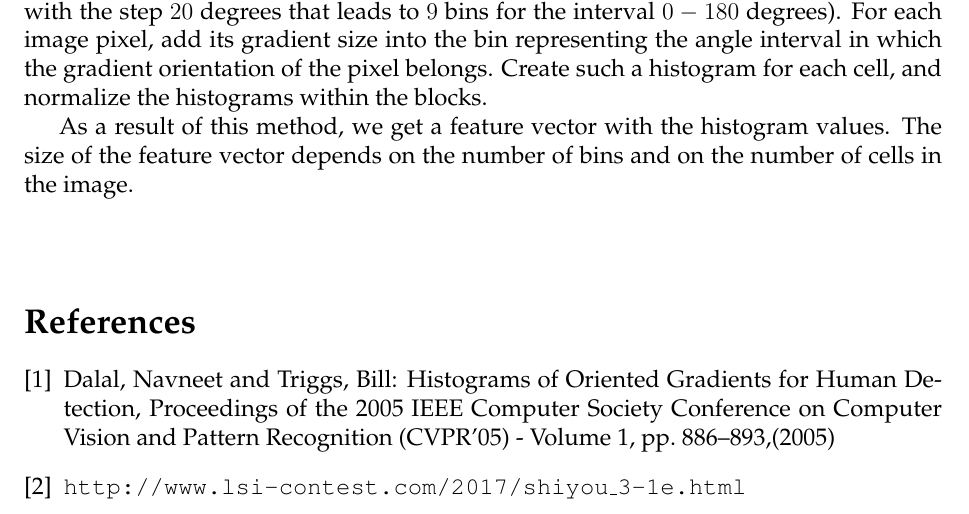
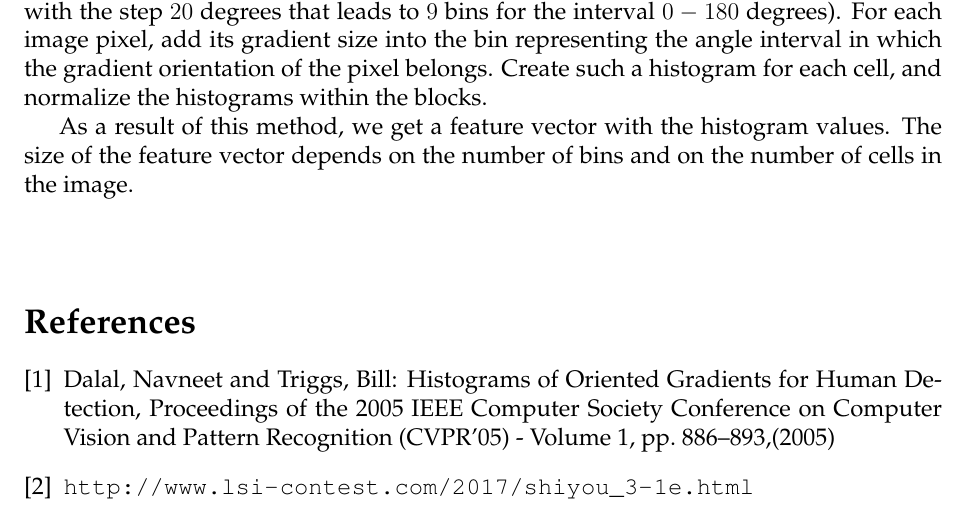
Before and after one commit to geordi/ia-course, a LaTeX problem sheet (assignments/ex10_hog/hog.tex): part of page 2 of 2, cut so that both start at the same text. Compiled offline with pdfLaTeX.

Commit message:
Fix the broken clickable link

```diff
--- a/assignments/ex10_hog/hog.tex
+++ b/assignments/ex10_hog/hog.tex
@@ -6,6 +6,7 @@
 \usepackage{graphicx}
 \usepackage{amsmath}
 \usepackage{palatino}
+\usepackage{url}
 
 %\pagestyle{empty}
 
@@ -64,7 +65,7 @@ The size of the feature vector depends on the number of bins and on the number o
 Dalal, Navneet and Triggs, Bill: Histograms of Oriented Gradients for Human Detection, Proceedings of the 2005 IEEE Computer Society Conference on Computer Vision and Pattern Recognition (CVPR'05) - Volume 1, pp. 886--893,(2005)
 
 \bibitem{img}
-\texttt{http://www.lsi-contest.com/2017/shiyou\_3-1e.html}
+\url{http://www.lsi-contest.com/2017/shiyou_3-1e.html}
 \end{thebibliography}
 
 \end{document}
```
